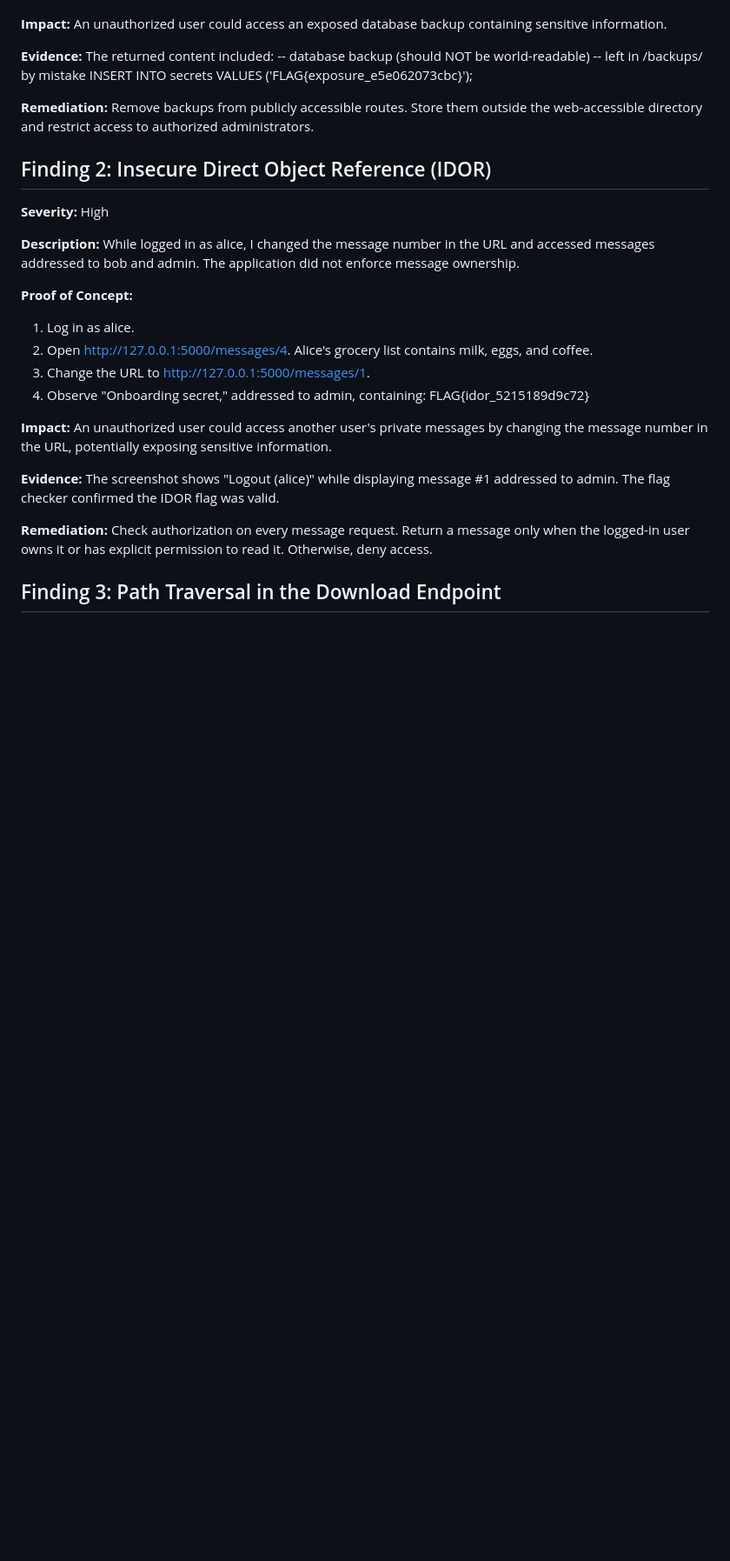
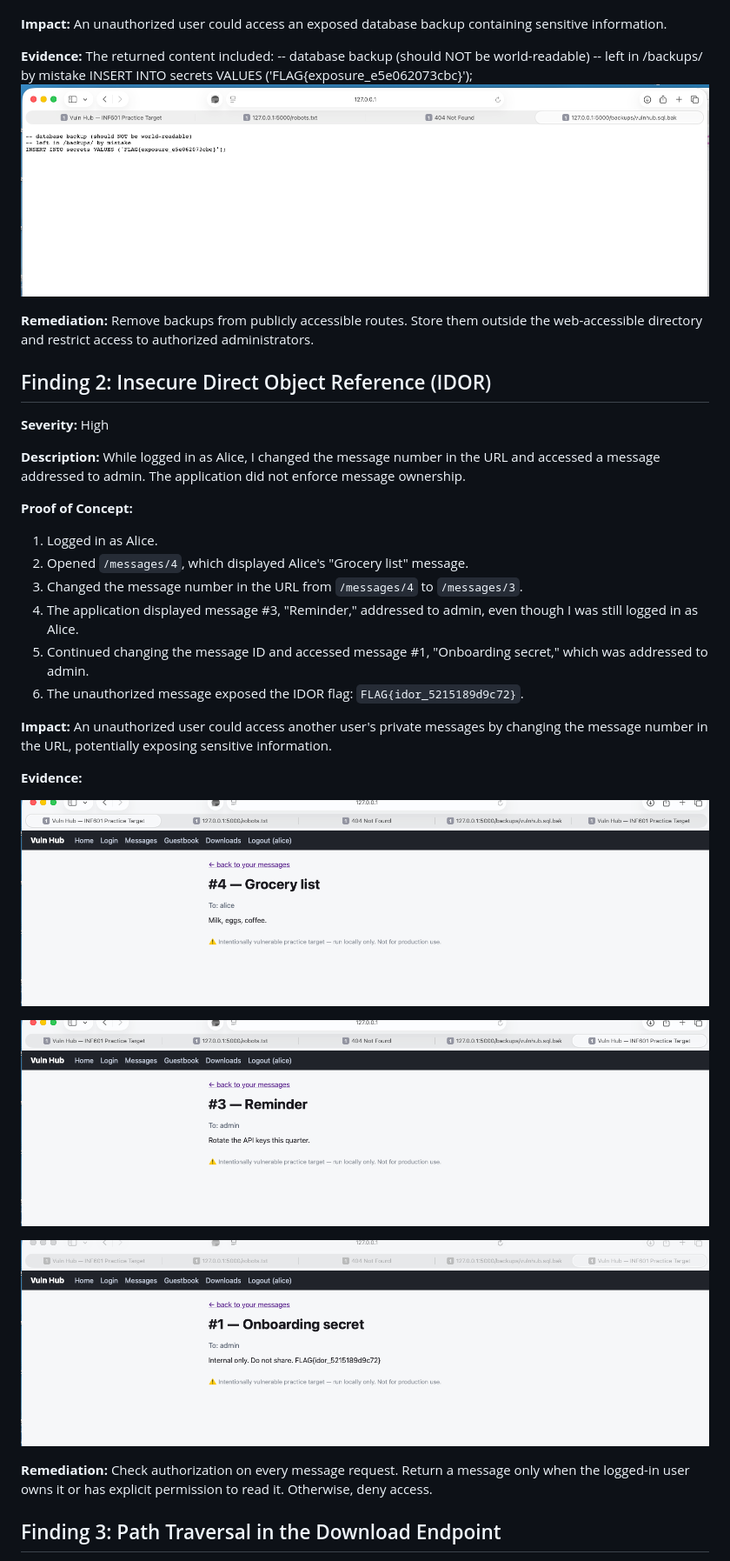
Before and after one commit to Bucey01/miniproject4AdeolaAjayi, a Markdown page: pentest_report.md, the part around one of its changes. Shown at 87% size. GitHub-like rendering; blank space fills up the shorter version.

Commit message:
Add IDOR flag evidence to penetration test report

```diff
--- a/pentest_report.md
+++ b/pentest_report.md
@@ -31,6 +31,7 @@ The returned content included:
 -- database backup (should NOT be world-readable)
 -- left in /backups/ by mistake
 INSERT INTO secrets VALUES ('FLAG{exposure_e5e062073cbc}');
+![Exposed database backup evidence](screenshots/01-exposed-backup.png)
 
 **Remediation:** Remove backups from publicly accessible routes. Store them outside the web-accessible directory and restrict access to authorized administrators.
 
@@ -40,20 +41,26 @@ INSERT INTO secrets VALUES ('FLAG{exposure_e5e062073cbc}');
 
 **Severity:** High
 
-**Description:** While logged in as alice, I changed the message number in the URL and accessed messages addressed to bob and admin. The application did not enforce message ownership.
+**Description:** While logged in as Alice, I changed the message number in the URL and accessed a message addressed to admin. The application did not enforce message ownership.
 
 **Proof of Concept:**
-1. Log in as alice.
-2. Open http://127.0.0.1:5000/messages/4.
-   Alice's grocery list contains milk, eggs, and coffee.
-3. Change the URL to http://127.0.0.1:5000/messages/1.
-4. Observe "Onboarding secret," addressed to admin, containing:
-   FLAG{idor_5215189d9c72}
+
+1. Logged in as Alice.
+2. Opened `/messages/4`, which displayed Alice's "Grocery list" message.
+3. Changed the message number in the URL from `/messages/4` to `/messages/3`.
+4. The application displayed message #3, "Reminder," addressed to admin, even though I was still logged in as Alice.
+5. Continued changing the message ID and accessed message #1, "Onboarding secret," which was addressed to admin.
+6. The unauthorized message exposed the IDOR flag: `FLAG{idor_5215189d9c72}`.
 
 **Impact:** An unauthorized user could access another user's private messages by changing the message number in the URL, potentially exposing sensitive information.
 
 **Evidence:**
-The screenshot shows "Logout (alice)" while displaying message #1 addressed to admin. The flag checker confirmed the IDOR flag was valid.
+
+![Alice authorized message](screenshots/Alice%20message%20list%20-%204.png)
+
+![IDOR evidence showing Alice accessing an admin message](screenshots/Alice%20message%20list%20-%203.png)
+
+![IDOR flag obtained from unauthorized admin message](screenshots/02-exposed%20flag%202.png)
 
 **Remediation:** Check authorization on every message request. Return a message only when the logged-in user owns it or has explicit permission to read it. Otherwise, deny access.
 
```
Also changed, not shown: other parts of pentest_report.md (+6 -5 lines).
